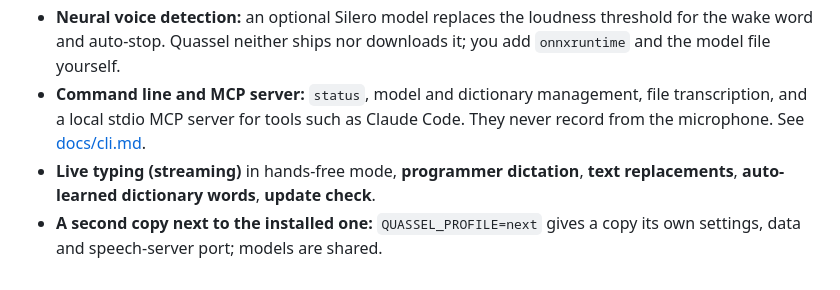
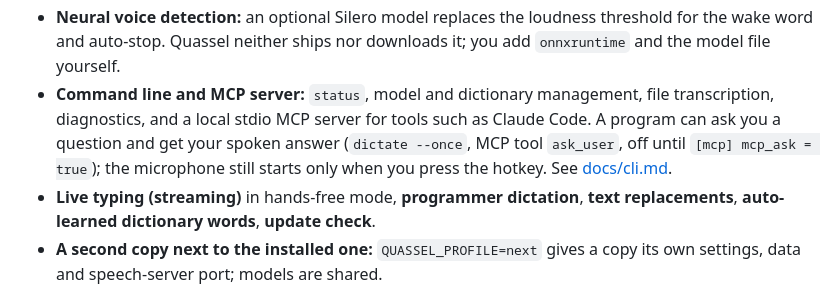
Before and after one commit to Skryx-L-A/quassel, a Markdown page: README.md, the part around the change. Drawn GitHub-style.

Commit message:
docs: voice questions in README and night report

```diff
--- a/README.md
+++ b/README.md
@@ -78,8 +78,10 @@ explained in [docs/CONFIG.md](docs/CONFIG.md).
   threshold for the wake word and auto-stop. Quassel neither ships nor downloads
   it; you add `onnxruntime` and the model file yourself.
 - **Command line and MCP server:** `status`, model and dictionary management,
-  file transcription, and a local stdio MCP server for tools such as Claude Code.
-  They never record from the microphone. See [docs/cli.md](docs/cli.md).
+  file transcription, diagnostics, and a local stdio MCP server for tools such as
+  Claude Code. A program can ask you a question and get your spoken answer
+  (`dictate --once`, MCP tool `ask_user`, off until `[mcp] mcp_ask = true`); the
+  microphone still starts only when you press the hotkey. See [docs/cli.md](docs/cli.md).
 - **Live typing (streaming)** in hands-free mode, **programmer dictation**,
   **text replacements**, **auto-learned dictionary words**, **update check**.
 - **A second copy next to the installed one:** `QUASSEL_PROFILE=next` gives a
```
